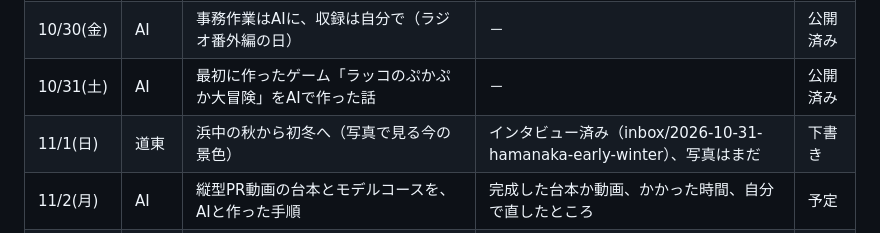
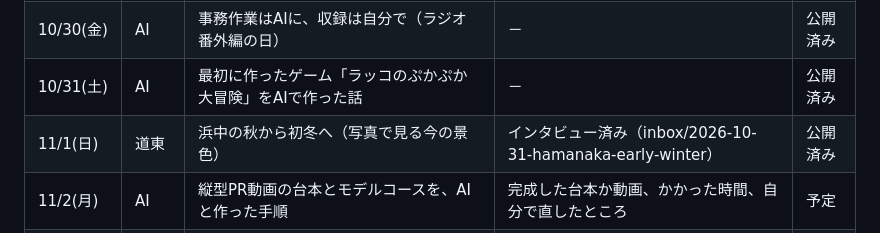
Before and after one commit to MARUGAMESAN/saihate-lab, a Markdown page: schedule.md, the part around the change. Rendered like a GitHub page.

```diff
--- a/schedule.md
+++ b/schedule.md
@@ -9,7 +9,7 @@
 | 10/29(木) | AI | プログラムを書かずに、AIと1日でメディアを立ち上げた話 | － | 公開済み |
 | 10/30(金) | AI | 事務作業はAIに、収録は自分で（ラジオ番外編の日） | － | 公開済み |
 | 10/31(土) | AI | 最初に作ったゲーム「ラッコのぷかぷか大冒険」をAIで作った話 | － | 公開済み |
-| 11/1(日) | 道東 | 浜中の秋から初冬へ（写真で見る今の景色） | インタビュー済み（inbox/2026-10-31-hamanaka-early-winter）、写真はまだ | 下書き |
+| 11/1(日) | 道東 | 浜中の秋から初冬へ（写真で見る今の景色） | インタビュー済み（inbox/2026-10-31-hamanaka-early-winter） | 公開済み |
 | 11/2(月) | AI | 縦型PR動画の台本とモデルコースを、AIと作った手順 | 完成した台本か動画、かかった時間、自分で直したところ | 予定 |
 | 11/3(火) | AI | ドローン空撮の準備にAIをどう使ったか（11/2の撮影の裏側） | 撮影した写真か動画、撮影してみての感想 | 予定 |
 | 11/4(水) | 道東 | HAMANAKA FAN RADIOってどんな番組？ | 番組の紹介、聞き方、収録風景の写真 | 予定 |
```
Also changed, not shown: posts/2026-11-01-hamanaka-early-winter.md (added, +67 -0 lines), assets/posts/2026-11-01-shitsugen-1.jpg (added), assets/posts/2026-11-01-shitsugen-2.jpg (added).
